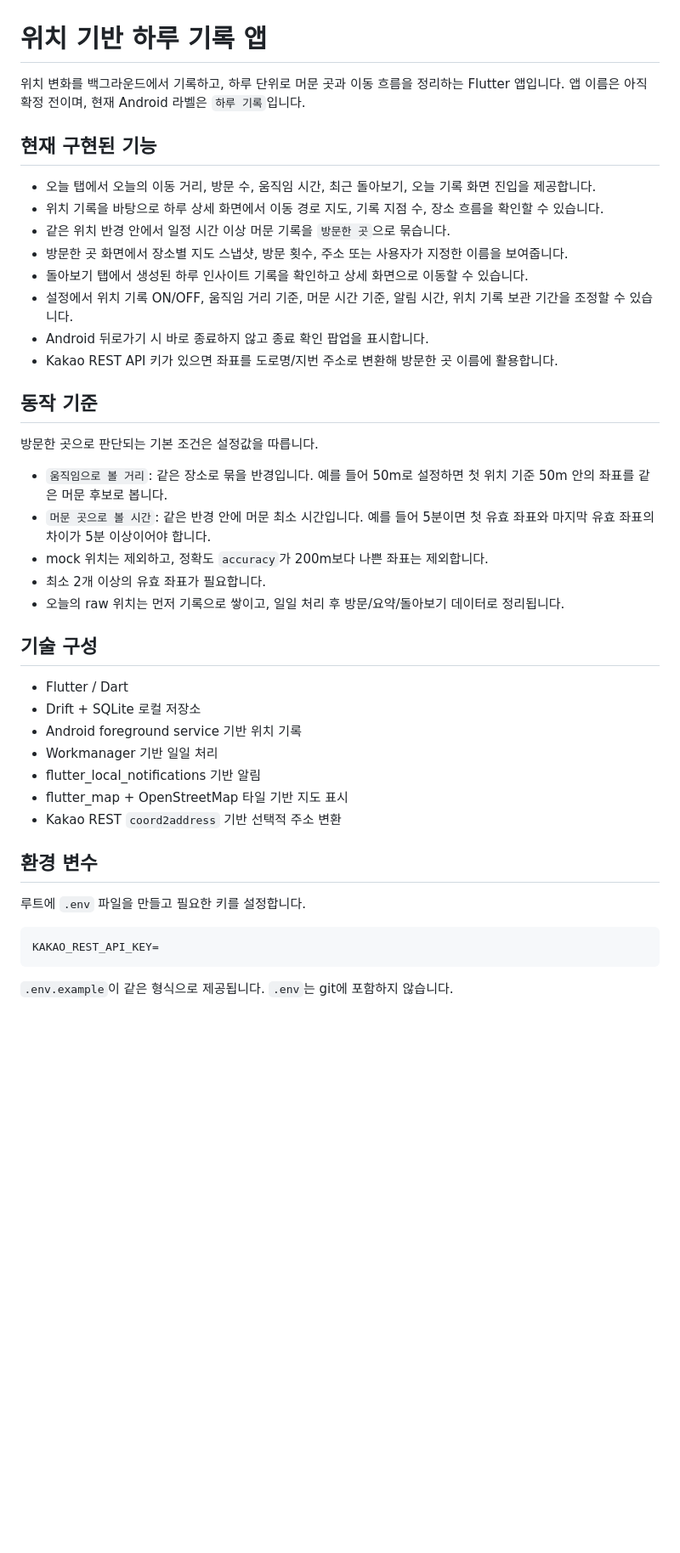
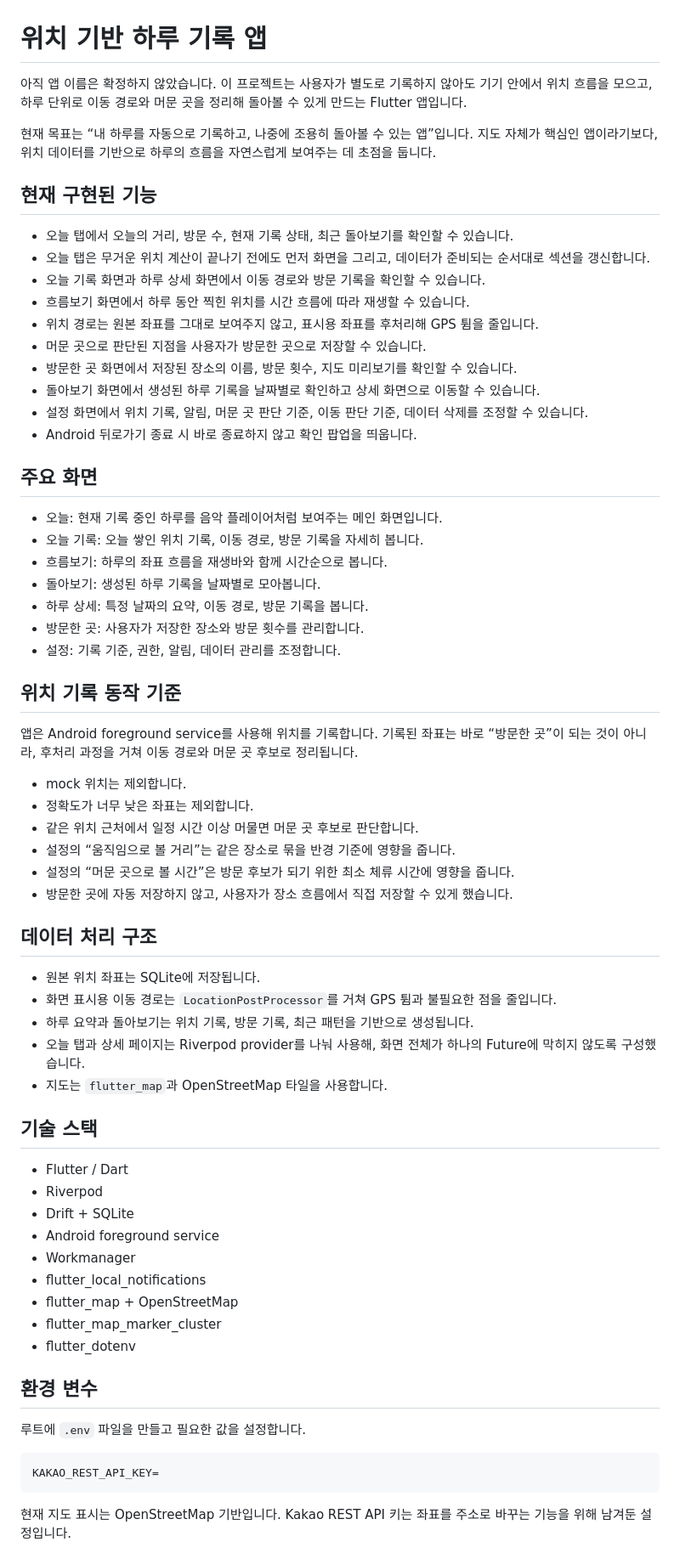
Before and after one commit to MaoEmong/haru-record, a Markdown page: README.md, the part around one of its changes. Shown at 85% size. GitHub-like rendering; blank space fills up the shorter version.

Commit message:
Explain the daily record app for contributors
The previous README no longer reflected the current music-player style daily record experience and its Riverpod loading architecture. Rewriting it gives future work a reliable map of implemented features, setup, validation, and known gaps.

Constraint: App name is still undecided, so the document describes the product without branding it.

Rejected: Keep the existing README and patch sections | it contained stale and partially garbled Korean text.

Confidence: high

Scope-risk: narrow

Directive: Keep README aligned with actual implemented screens and avoid naming the app until branding is decided.

Tested: git diff --check README.md

Not-tested: README rendered in GitHub UI

````diff
--- a/README.md
+++ b/README.md
@@ -1,45 +1,70 @@
 # 위치 기반 하루 기록 앱
 
-위치 변화를 백그라운드에서 기록하고, 하루 단위로 머문 곳과 이동 흐름을 정리하는 Flutter 앱입니다. 앱 이름은 아직 확정 전이며, 현재 Android 라벨은 `하루 기록`입니다.
+아직 앱 이름은 확정하지 않았습니다. 이 프로젝트는 사용자가 별도로 기록하지 않아도 기기 안에서 위치 흐름을 모으고, 하루 단위로 이동 경로와 머문 곳을 정리해 돌아볼 수 있게 만드는 Flutter 앱입니다.
+
+현재 목표는 “내 하루를 자동으로 기록하고, 나중에 조용히 돌아볼 수 있는 앱”입니다. 지도 자체가 핵심인 앱이라기보다, 위치 데이터를 기반으로 하루의 흐름을 자연스럽게 보여주는 데 초점을 둡니다.
 
 ## 현재 구현된 기능
 
-- 오늘 탭에서 오늘의 이동 거리, 방문 수, 움직임 시간, 최근 돌아보기, 오늘 기록 화면 진입을 제공합니다.
-- 위치 기록을 바탕으로 하루 상세 화면에서 이동 경로 지도, 기록 지점 수, 장소 흐름을 확인할 수 있습니다.
-- 같은 위치 반경 안에서 일정 시간 이상 머문 기록을 `방문한 곳`으로 묶습니다.
-- 방문한 곳 화면에서 장소별 지도 스냅샷, 방문 횟수, 주소 또는 사용자가 지정한 이름을 보여줍니다.
-- 돌아보기 탭에서 생성된 하루 인사이트 기록을 확인하고 상세 화면으로 이동할 수 있습니다.
-- 설정에서 위치 기록 ON/OFF, 움직임 거리 기준, 머문 시간 기준, 알림 시간, 위치 기록 보관 기간을 조정할 수 있습니다.
-- Android 뒤로가기 시 바로 종료하지 않고 종료 확인 팝업을 표시합니다.
-- Kakao REST API 키가 있으면 좌표를 도로명/지번 주소로 변환해 방문한 곳 이름에 활용합니다.
+- 오늘 탭에서 오늘의 거리, 방문 수, 현재 기록 상태, 최근 돌아보기를 확인할 수 있습니다.
+- 오늘 탭은 무거운 위치 계산이 끝나기 전에도 먼저 화면을 그리고, 데이터가 준비되는 순서대로 섹션을 갱신합니다.
+- 오늘 기록 화면과 하루 상세 화면에서 이동 경로와 방문 기록을 확인할 수 있습니다.
+- 흐름보기 화면에서 하루 동안 찍힌 위치를 시간 흐름에 따라 재생할 수 있습니다.
+- 위치 경로는 원본 좌표를 그대로 보여주지 않고, 표시용 좌표를 후처리해 GPS 튐을 줄입니다.
+- 머문 곳으로 판단된 지점을 사용자가 방문한 곳으로 저장할 수 있습니다.
+- 방문한 곳 화면에서 저장된 장소의 이름, 방문 횟수, 지도 미리보기를 확인할 수 있습니다.
+- 돌아보기 화면에서 생성된 하루 기록을 날짜별로 확인하고 상세 화면으로 이동할 수 있습니다.
+- 설정 화면에서 위치 기록, 알림, 머문 곳 판단 기준, 이동 판단 기준, 데이터 삭제를 조정할 수 있습니다.
+- Android 뒤로가기 종료 시 바로 종료하지 않고 확인 팝업을 띄웁니다.
 
-## 동작 기준
+## 주요 화면
 
-방문한 곳으로 판단되는 기본 조건은 설정값을 따릅니다.
+- 오늘: 현재 기록 중인 하루를 음악 플레이어처럼 보여주는 메인 화면입니다.
+- 오늘 기록: 오늘 쌓인 위치 기록, 이동 경로, 방문 기록을 자세히 봅니다.
+- 흐름보기: 하루의 좌표 흐름을 재생바와 함께 시간순으로 봅니다.
+- 돌아보기: 생성된 하루 기록을 날짜별로 모아봅니다.
+- 하루 상세: 특정 날짜의 요약, 이동 경로, 방문 기록을 봅니다.
+- 방문한 곳: 사용자가 저장한 장소와 방문 횟수를 관리합니다.
+- 설정: 기록 기준, 권한, 알림, 데이터 관리를 조정합니다.
 
-- `움직임으로 볼 거리`: 같은 장소로 묶을 반경입니다. 예를 들어 50m로 설정하면 첫 위치 기준 50m 안의 좌표를 같은 머문 후보로 봅니다.
-- `머문 곳으로 볼 시간`: 같은 반경 안에 머문 최소 시간입니다. 예를 들어 5분이면 첫 유효 좌표와 마지막 유효 좌표의 차이가 5분 이상이어야 합니다.
-- mock 위치는 제외하고, 정확도 `accuracy`가 200m보다 나쁜 좌표는 제외합니다.
-- 최소 2개 이상의 유효 좌표가 필요합니다.
-- 오늘의 raw 위치는 먼저 기록으로 쌓이고, 일일 처리 후 방문/요약/돌아보기 데이터로 정리됩니다.
+## 위치 기록 동작 기준
 
-## 기술 구성
+앱은 Android foreground service를 사용해 위치를 기록합니다. 기록된 좌표는 바로 “방문한 곳”이 되는 것이 아니라, 후처리 과정을 거쳐 이동 경로와 머문 곳 후보로 정리됩니다.
+
+- mock 위치는 제외합니다.
+- 정확도가 너무 낮은 좌표는 제외합니다.
+- 같은 위치 근처에서 일정 시간 이상 머물면 머문 곳 후보로 판단합니다.
+- 설정의 “움직임으로 볼 거리”는 같은 장소로 묶을 반경 기준에 영향을 줍니다.
+- 설정의 “머문 곳으로 볼 시간”은 방문 후보가 되기 위한 최소 체류 시간에 영향을 줍니다.
+- 방문한 곳에 자동 저장하지 않고, 사용자가 장소 흐름에서 직접 저장할 수 있게 했습니다.
+
+## 데이터 처리 구조
+
+- 원본 위치 좌표는 SQLite에 저장됩니다.
+- 화면 표시용 이동 경로는 `LocationPostProcessor`를 거쳐 GPS 튐과 불필요한 점을 줄입니다.
+- 하루 요약과 돌아보기는 위치 기록, 방문 기록, 최근 패턴을 기반으로 생성됩니다.
+- 오늘 탭과 상세 페이지는 Riverpod provider를 나눠 사용해, 화면 전체가 하나의 Future에 막히지 않도록 구성했습니다.
+- 지도는 `flutter_map`과 OpenStreetMap 타일을 사용합니다.
+
+## 기술 스택
 
 - Flutter / Dart
-- Drift + SQLite 로컬 저장소
-- Android foreground service 기반 위치 기록
-- Workmanager 기반 일일 처리
-- flutter_local_notifications 기반 알림
-- flutter_map + OpenStreetMap 타일 기반 지도 표시
-- Kakao REST `coord2address` 기반 선택적 주소 변환
+- Riverpod
+- Drift + SQLite
+- Android foreground service
+- Workmanager
+- flutter_local_notifications
+- flutter_map + OpenStreetMap
+- flutter_map_marker_cluster
+- flutter_dotenv
 
 ## 환경 변수
 
-루트에 `.env` 파일을 만들고 필요한 키를 설정합니다.
+루트에 `.env` 파일을 만들고 필요한 값을 설정합니다.
 
 ```env
 KAKAO_REST_API_KEY=
 ```
 
-`.env.example`이 같은 형식으로 제공됩니다. `.env`는 git에 포함하지 않습니다.
+현재 지도 표시는 OpenStreetMap 기반입니다. Kakao REST API 키는 좌표를 주소로 바꾸는 기능을 위해 남겨둔 설정입니다.
 
````
Also changed, not shown: other parts of README.md (+37 -15 lines).
